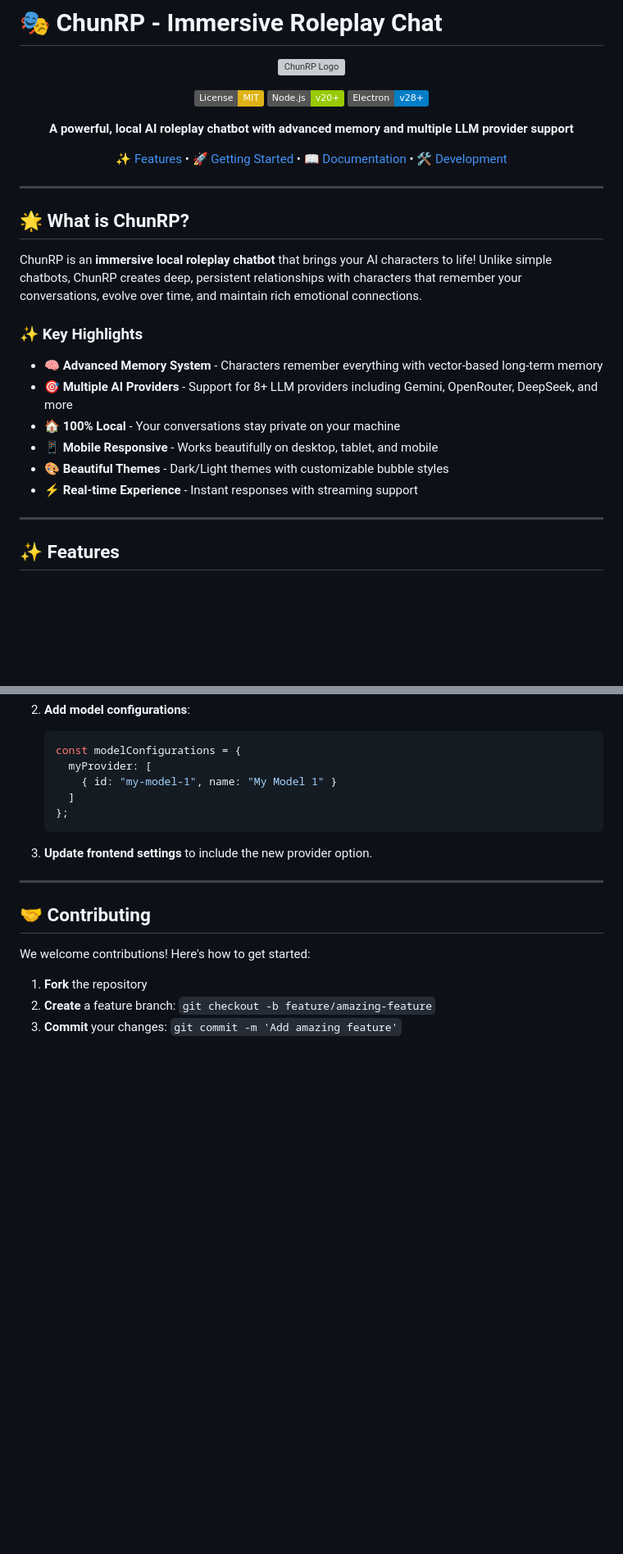
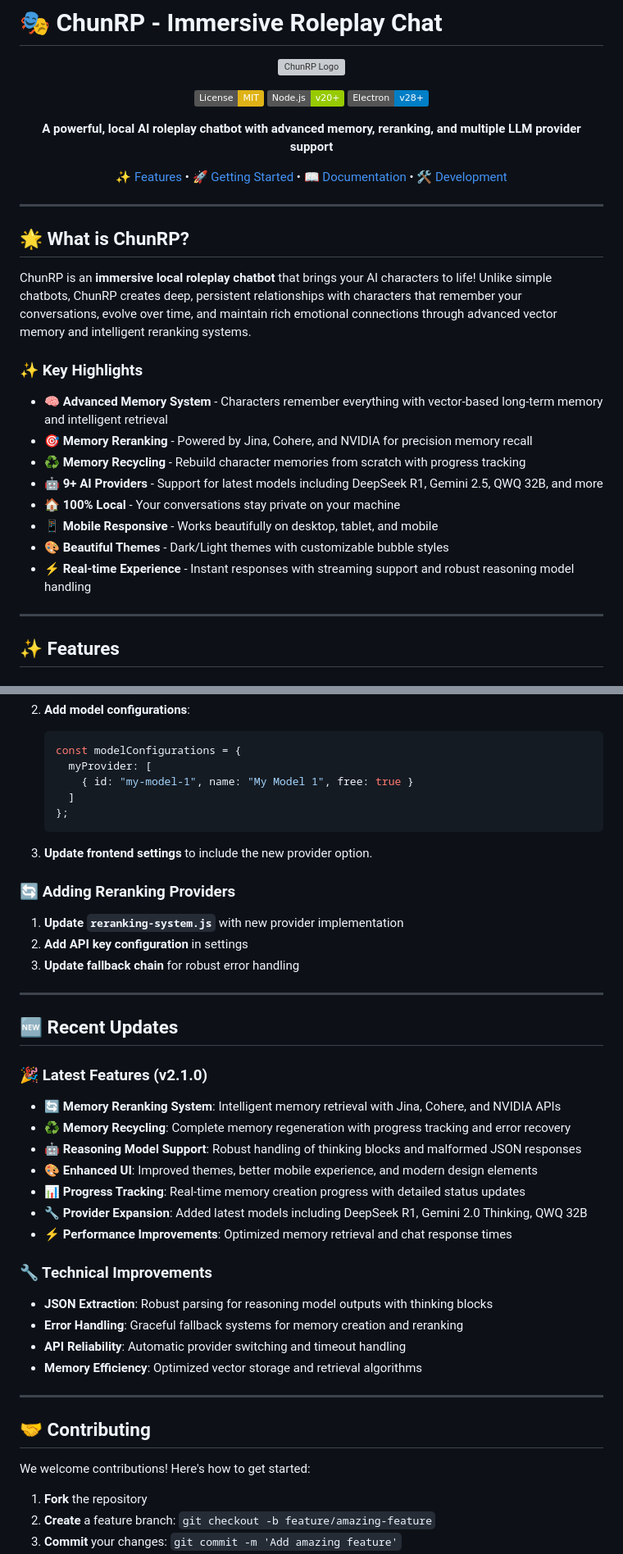
Before and after one commit to Chungus1310/ChunRP, a Markdown page: README.md, 2 parts joined by grey strips. Shown: that part at 82% size. Rendered like a GitHub page; badges without logos; blank space fills up the shorter version; grey boxes are pictures that could not be loaded.

````diff
--- a/README.md
+++ b/README.md
@@ -8,7 +8,7 @@
 [![Node.js](https://img.shields.io/badge/Node.js-v20+-green.svg)](https://nodejs.org/)
 [![Electron](https://img.shields.io/badge/Electron-v28+-blue.svg)](https://electronjs.org/)
 
-**A powerful, local AI roleplay chatbot with advanced memory and multiple LLM provider support**
+**A powerful, local AI roleplay chatbot with advanced memory, reranking, and multiple LLM provider support**
 
 [✨ Features](#-features) • [🚀 Getting Started](#-getting-started) • [📖 Documentation](#-documentation) • [🛠️ Development](#️-development)
 
@@ -18,16 +18,18 @@
 
 ## 🌟 What is ChunRP?
 
-ChunRP is an **immersive local roleplay chatbot** that brings your AI characters to life! Unlike simple chatbots, ChunRP creates deep, persistent relationships with characters that remember your conversations, evolve over time, and maintain rich emotional connections.
+ChunRP is an **immersive local roleplay chatbot** that brings your AI characters to life! Unlike simple chatbots, ChunRP creates deep, persistent relationships with characters that remember your conversations, evolve over time, and maintain rich emotional connections through advanced vector memory and intelligent reranking systems.
 
 ### ✨ Key Highlights
 
-- 🧠 **Advanced Memory System** - Characters remember everything with vector-based long-term memory
-- 🎯 **Multiple AI Providers** - Support for 8+ LLM providers including Gemini, OpenRouter, DeepSeek, and more
+- 🧠 **Advanced Memory System** - Characters remember everything with vector-based long-term memory and intelligent retrieval
+- 🎯 **Memory Reranking** - Powered by Jina, Cohere, and NVIDIA for precision memory recall
+- ♻️ **Memory Recycling** - Rebuild character memories from scratch with progress tracking
+- 🤖 **9+ AI Providers** - Support for latest models including DeepSeek R1, Gemini 2.5, QWQ 32B, and more
 - 🏠 **100% Local** - Your conversations stay private on your machine
 - 📱 **Mobile Responsive** - Works beautifully on desktop, tablet, and mobile
 - 🎨 **Beautiful Themes** - Dark/Light themes with customizable bubble styles
-- ⚡ **Real-time Experience** - Instant responses with streaming support
+- ⚡ **Real-time Experience** - Instant responses with streaming support and robust reasoning model handling
 
 ---
 
@@ -294,12 +351,39 @@ GET    /api/logs                # Server-sent events for logs
    ```javascript
    const modelConfigurations = {
      myProvider: [
-       { id: "my-model-1", name: "My Model 1" }
+       { id: "my-model-1", name: "My Model 1", free: true }
      ]
    };
    ```
 
 3. **Update frontend settings** to include the new provider option.
+
+### 🔄 Adding Reranking Providers
+
+1. **Update `reranking-system.js`** with new provider implementation
+2. **Add API key configuration** in settings
+3. **Update fallback chain** for robust error handling
+
+---
+
+## 🆕 Recent Updates
+
+### 🎉 Latest Features (v2.1.0)
+
+- **🔄 Memory Reranking System**: Intelligent memory retrieval with Jina, Cohere, and NVIDIA APIs
+- **♻️ Memory Recycling**: Complete memory regeneration with progress tracking and error recovery
+- **🤖 Reasoning Model Support**: Robust handling of thinking blocks and malformed JSON responses
+- **🎨 Enhanced UI**: Improved themes, better mobile experience, and modern design elements
+- **📊 Progress Tracking**: Real-time memory creation progress with detailed status updates
+- **🔧 Provider Expansion**: Added latest models including DeepSeek R1, Gemini 2.0 Thinking, QWQ 32B
+- **⚡ Performance Improvements**: Optimized memory retrieval and chat response times
+
+### 🔧 Technical Improvements
+
+- **JSON Extraction**: Robust parsing for reasoning model outputs with thinking blocks
+- **Error Handling**: Graceful fallback systems for memory creation and reranking
+- **API Reliability**: Automatic provider switching and timeout handling
+- **Memory Efficiency**: Optimized vector storage and retrieval algorithms
 
 ---
 
````
Also changed, not shown: other parts of README.md (+102 -44 lines).
